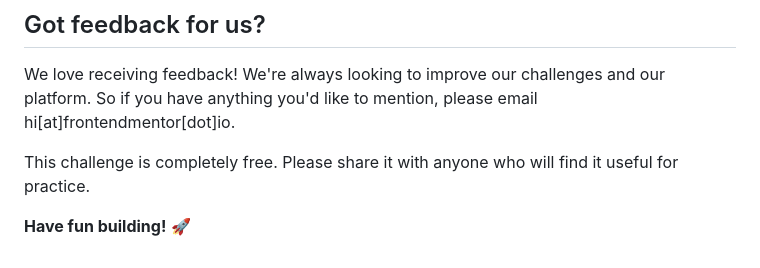
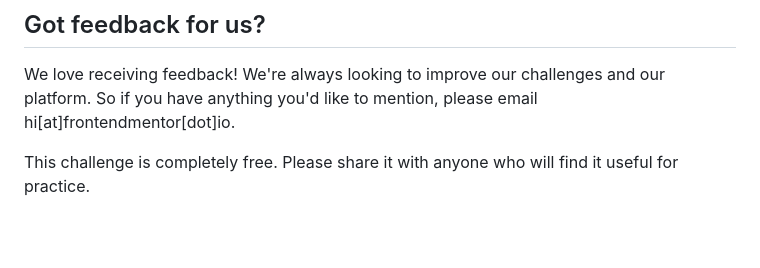
Before and after one commit to DEVLevid/Fylo-data-storage, a Markdown page: README.md, the part around the change. Rendered like a GitHub page; blank space fills up the shorter version.

Commit message:
Atualizar o README.md

```diff
--- a/README.md
+++ b/README.md
@@ -87,5 +87,3 @@ The more specific you are with your questions the more likely it is that another
 We love receiving feedback! We're always looking to improve our challenges and our platform. So if you have anything you'd like to mention, please email hi[at]frontendmentor[dot]io.
 
 This challenge is completely free. Please share it with anyone who will find it useful for practice.
-
-**Have fun building!** 🚀
```
